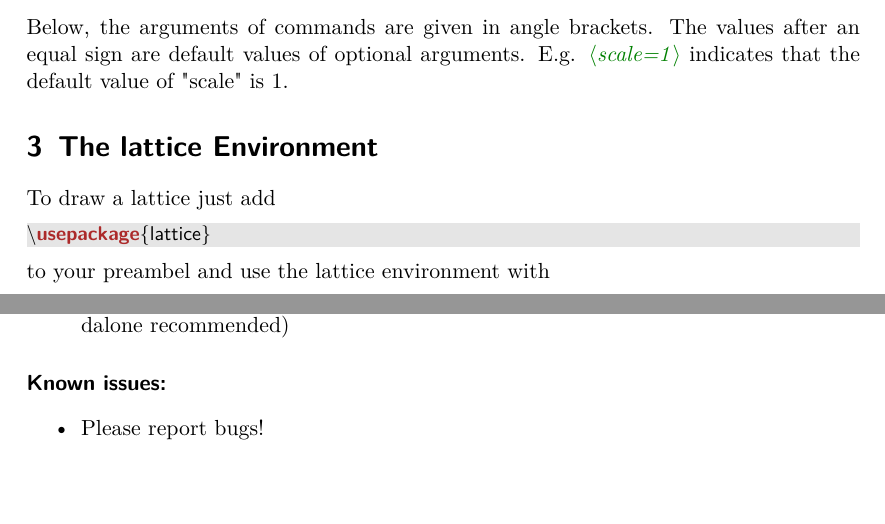
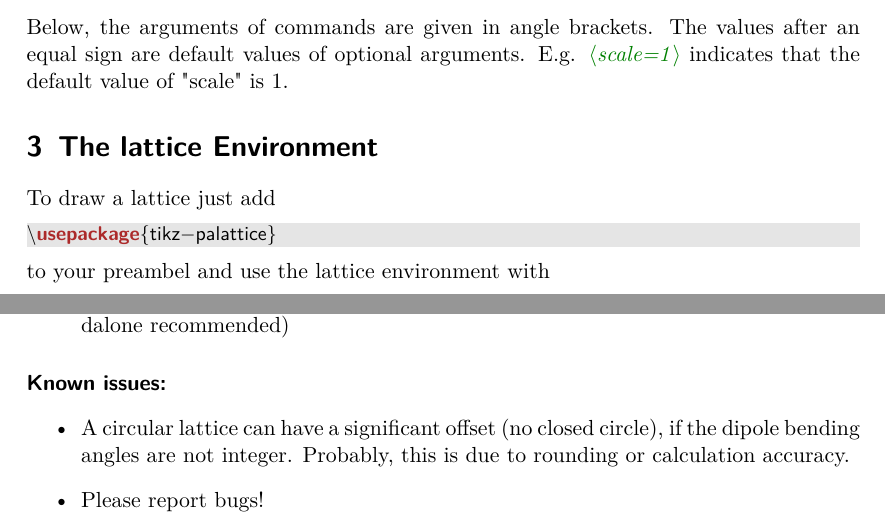
Before and after one commit to janfschmidt/tikz-palattice, a LaTeX paper (tikz-palattice_documentation.tex): two parts of pages 4 and 10 of 10, joined at a grey line, cut so that both start at the same text, the shorter picture padded with empty space. The pictures show the PDF file tikz-palattice_documentation.pdf that the author committed with the source.

Commit message:
* sector dipole drawing fixed (cycle) * doc usepackage fixed * doc: bending accuracy issue added

```diff
--- a/tikz-palattice_documentation.tex
+++ b/tikz-palattice_documentation.tex
@@ -664,6 +664,9 @@ bunch of macros. So there is:
 
 \paragraph{Known issues:}
 \begin{itemize}
+\item A circular lattice can have a significant offset (no closed circle), if the dipole
+  bending angles are not integer. Probably, this is due to rounding or calculation
+  accuracy.
 \item Please report bugs!
 \end{itemize}
 
```
Also changed, not shown: tikz-palattice.sty (+1 -1 lines), tikz-palattice_documentation.pdf, tikz-palattice_documentation.tex (2 more changed lines).
